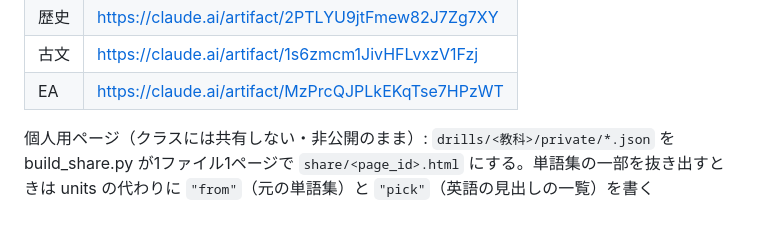
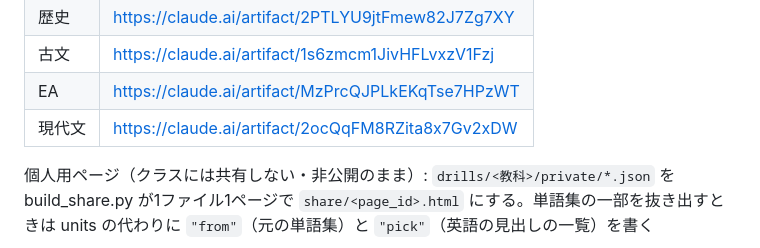
Before and after one commit to hogasahara/midterm-2026-t2, a Markdown page: CLAUDE.md, the part around the change. Rendered like a GitHub page; blank space fills up the shorter version.

Commit message:
現代文: 共有ページの URL を CLAUDE.md に記録
Co-Authored-By: Claude Opus 5.5 <noreply@anthropic.com>
Claude-Session: https://claude.ai/code/session_016JcCEirudEEubtyESwYULD

```diff
--- a/CLAUDE.md
+++ b/CLAUDE.md
@@ -76,6 +76,7 @@
 | 歴史 | https://claude.ai/artifact/2PTLYU9jtFmew82J7Zg7XY |
 | 古文 | https://claude.ai/artifact/1s6zmcm1JivHFLvxzV1Fzj |
 | EA | https://claude.ai/artifact/MzPrcQJPLkEKqTse7HPzWT |
+| 現代文 | https://claude.ai/artifact/2ocQqFM8RZita8x7Gv2xDW |
 
 個人用ページ（クラスには共有しない・非公開のまま）: `drills/<教科>/private/*.json` を build_share.py が1ファイル1ページで `share/<page_id>.html` にする。単語集の一部を抜き出すときは units の代わりに `"from"`（元の単語集）と `"pick"`（英語の見出しの一覧）を書く
 
```
